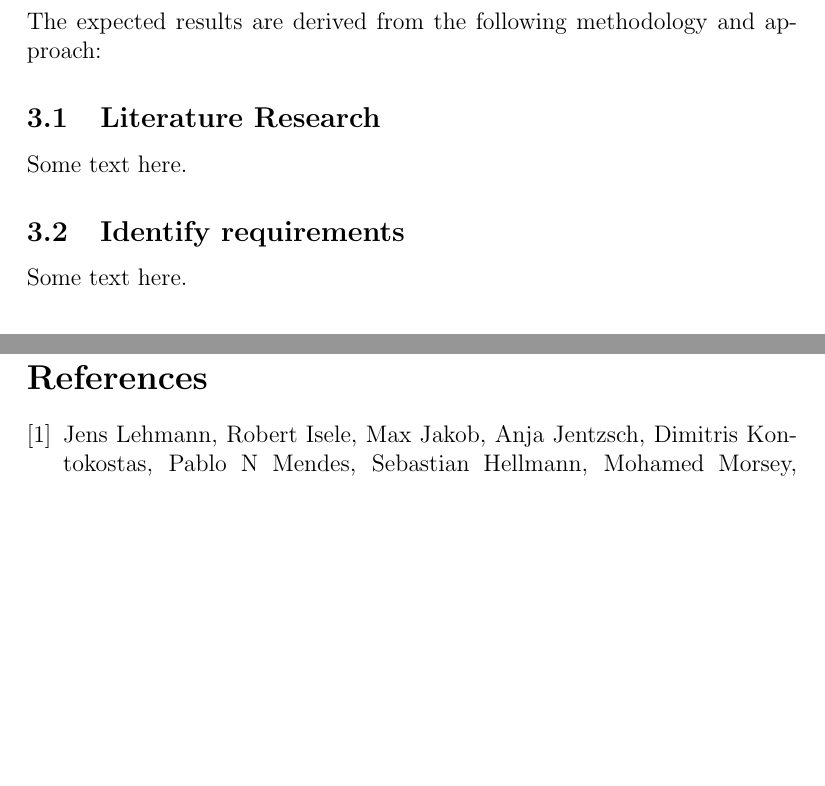
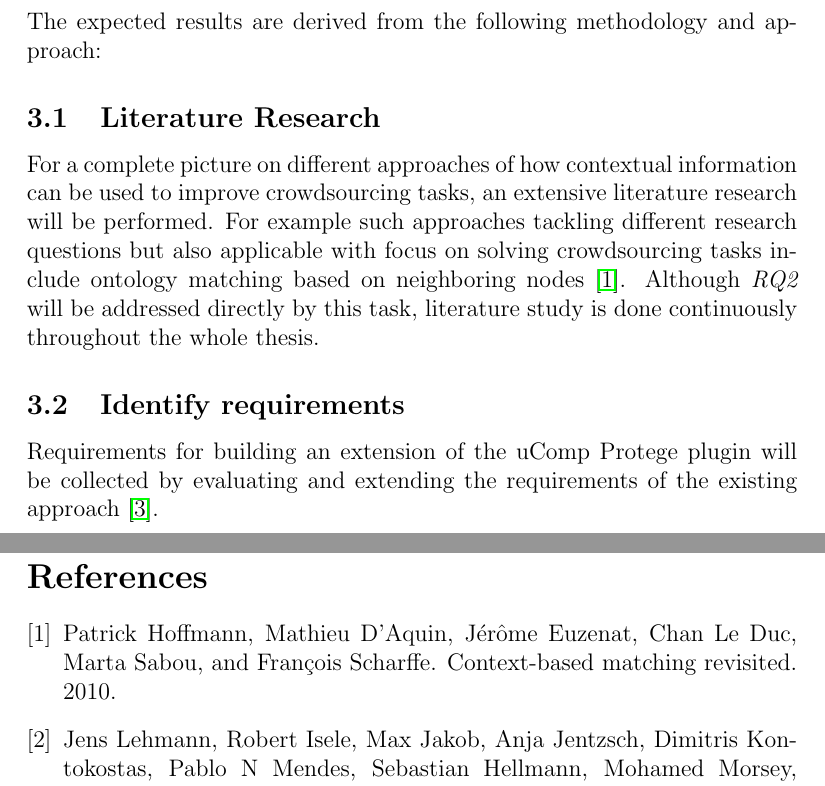
Before and after one commit to philatelist05/MasterThesis, a LaTeX document (Proposal/proposal.tex): two parts of pages 3 and 5 of 5, joined at a grey line, cut so that both start at the same text, the shorter picture padded with empty space. Compiled offline with pdfLaTeX.

Commit message:
Started description of methodology

```diff
--- a/Proposal/proposal.tex
+++ b/Proposal/proposal.tex
@@ -50,9 +50,9 @@ This thesis make use of empirical and exploratory approaches strengthening the c
 \section{Methodology and Approach}
 The expected results are derived from the following methodology and approach:
 \subsection{Literature Research}
-Some text here.
+For a complete picture on different approaches of how contextual information can be used to improve crowdsourcing tasks, an extensive literature research will be performed. For example such approaches tackling different research questions but also applicable with focus on solving crowdsourcing tasks include ontology matching based on neighboring nodes~\cite{hoffmann2010context}. Although \emph{RQ2} will be addressed directly by this task, literature study is done continuously throughout the whole thesis.
 \subsection{Identify requirements}
-Some text here.
+Requirements for building an extension of the uComp Protege plugin will be collected by evaluating and extending the requirements of the existing approach~\cite{wohlgenannt2016crowd}.
 \subsection{Identify different approaches for the implementation}
 Some text here.
 \subsection{Integrate approach in the uComp Protege plugin}
```
Also changed, not shown: Proposal/literature.bib (+5 -0 lines).
